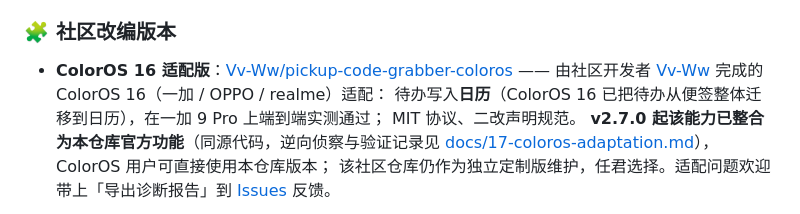
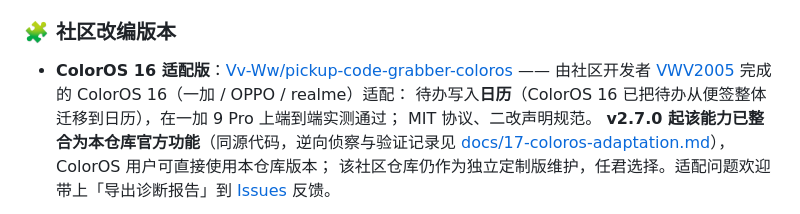
Before and after one commit to O-kai/Xiaomi-HyperOs-pickup-code-grabber, a Markdown page: README.md, the part around the change. GitHub-like rendering.

Commit message:
Update README.md
社区开发者信息更新

```diff
--- a/README.md
+++ b/README.md
@@ -26,7 +26,7 @@ ColorOS 16 (OnePlus/OPPO/realme), auto-detected. Copy-on-tap notifications. Requ
 ### 🧩 社区改编版本
 
 - **ColorOS 16 适配版**：[Vv-Ww/pickup-code-grabber-coloros](https://github.com/Vv-Ww/pickup-code-grabber-coloros) ——
-  由社区开发者 [Vv-Ww](https://github.com/Vv-Ww) 完成的 ColorOS 16（一加 / OPPO / realme）适配：
+  由社区开发者 [VWV2005](https://github.com/VWV2005) 完成的 ColorOS 16（一加 / OPPO / realme）适配：
   待办写入**日历**（ColorOS 16 已把待办从便签整体迁移到日历），在一加 9 Pro 上端到端实测通过；
   MIT 协议、二改声明规范。
   **v2.7.0 起该能力已整合为本仓库官方功能**（同源代码，逆向侦察与验证记录见
```
